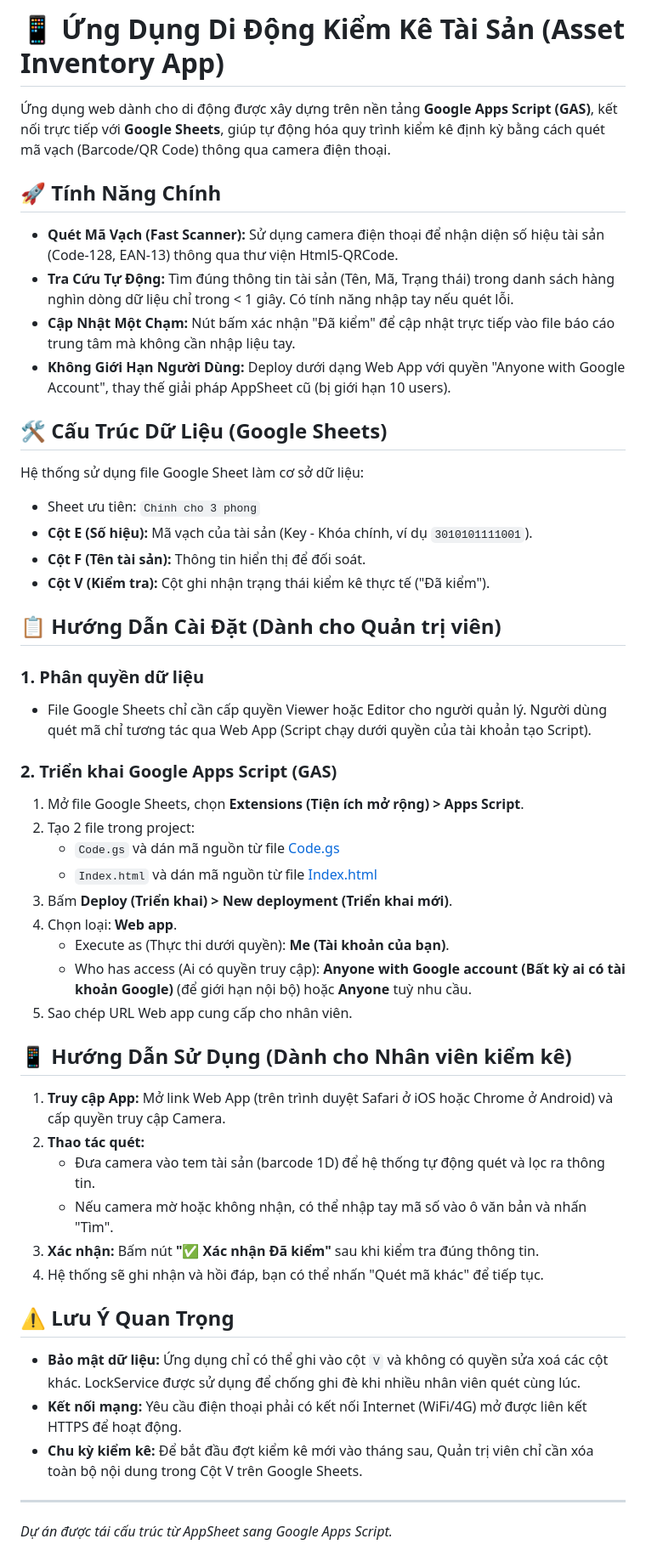
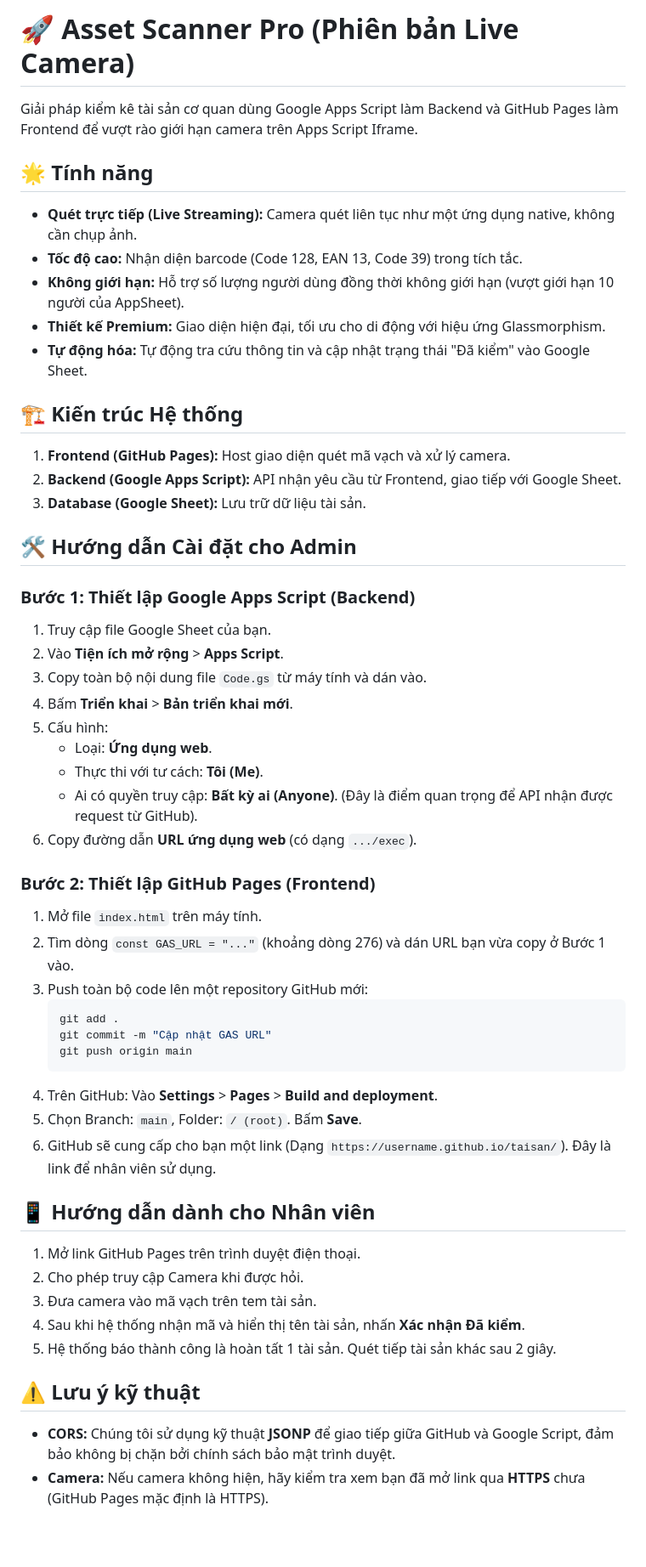
Before and after one commit to vncustom/taisan, a Markdown page: README.md, the part around the change. Shown at 85% size. Rendered like a GitHub page; blank space fills up the shorter version.

Commit message:
Finalize architecture: GitHub Pages frontend + GAS API backend

````diff
--- a/README.md
+++ b/README.md
@@ -1,49 +1,52 @@
-# 📱 Ứng Dụng Di Động Kiểm Kê Tài Sản (Asset Inventory App)
+# 🚀 Asset Scanner Pro (Phiên bản Live Camera)
 
-Ứng dụng web dành cho di động được xây dựng trên nền tảng **Google Apps Script (GAS)**, kết nối trực tiếp với **Google Sheets**, giúp tự động hóa quy trình kiểm kê định kỳ bằng cách quét mã vạch (Barcode/QR Code) thông qua camera điện thoại.
+Giải pháp kiểm kê tài sản cơ quan dùng Google Apps Script làm Backend và GitHub Pages làm Frontend để vượt rào giới hạn camera trên Apps Script Iframe.
 
-## 🚀 Tính Năng Chính
-- **Quét Mã Vạch (Fast Scanner):** Sử dụng camera điện thoại để nhận diện số hiệu tài sản (Code-128, EAN-13) thông qua thư viện Html5-QRCode.
-- **Tra Cứu Tự Động:** Tìm đúng thông tin tài sản (Tên, Mã, Trạng thái) trong danh sách hàng nghìn dòng dữ liệu chỉ trong < 1 giây. Có tính năng nhập tay nếu quét lỗi.
-- **Cập Nhật Một Chạm:** Nút bấm xác nhận "Đã kiểm" để cập nhật trực tiếp vào file báo cáo trung tâm mà không cần nhập liệu tay.
-- **Không Giới Hạn Người Dùng:** Deploy dưới dạng Web App với quyền "Anyone with Google Account", thay thế giải pháp AppSheet cũ (bị giới hạn 10 users).
+## 🌟 Tính năng
+- **Quét trực tiếp (Live Streaming):** Camera quét liên tục như một ứng dụng native, không cần chụp ảnh.
+- **Tốc độ cao:** Nhận diện barcode (Code 128, EAN 13, Code 39) trong tích tắc.
+- **Không giới hạn:** Hỗ trợ số lượng người dùng đồng thời không giới hạn (vượt giới hạn 10 người của AppSheet).
+- **Thiết kế Premium:** Giao diện hiện đại, tối ưu cho di động với hiệu ứng Glassmorphism.
+- **Tự động hóa:** Tự động tra cứu thông tin và cập nhật trạng thái "Đã kiểm" vào Google Sheet.
 
-## 🛠 Cấu Trúc Dữ Liệu (Google Sheets)
-Hệ thống sử dụng file Google Sheet làm cơ sở dữ liệu:
-- Sheet ưu tiên: `Chinh cho 3 phong`
-- **Cột E (Số hiệu):** Mã vạch của tài sản (Key - Khóa chính, ví dụ `3010101111001`).
-- **Cột F (Tên tài sản):** Thông tin hiển thị để đối soát.
-- **Cột V (Kiểm tra):** Cột ghi nhận trạng thái kiểm kê thực tế ("Đã kiểm").
+## 🏗️ Kiến trúc Hệ thống
+1. **Frontend (GitHub Pages):** Host giao diện quét mã vạch và xử lý camera.
+2. **Backend (Google Apps Script):** API nhận yêu cầu từ Frontend, giao tiếp với Google Sheet.
+3. **Database (Google Sheet):** Lưu trữ dữ liệu tài sản.
 
-## 📋 Hướng Dẫn Cài Đặt (Dành cho Quản trị viên)
+## 🛠️ Hướng dẫn Cài đặt cho Admin
 
-### 1. Phân quyền dữ liệu
-- File Google Sheets chỉ cần cấp quyền Viewer hoặc Editor cho người quản lý. Người dùng quét mã chỉ tương tác qua Web App (Script chạy dưới quyền của tài khoản tạo Script).
+### Bước 1: Thiết lập Google Apps Script (Backend)
+1. Truy cập file Google Sheet của bạn.
+2. Vào **Tiện ích mở rộng** > **Apps Script**.
+3. Copy toàn bộ nội dung file `Code.gs` từ máy tính và dán vào.
+4. Bấm **Triển khai** > **Bản triển khai mới**.
+5. Cấu hình:
+   - Loại: **Ứng dụng web**.
+   - Thực thi với tư cách: **Tôi (Me)**.
+   - Ai có quyền truy cập: **Bất kỳ ai (Anyone)**. (Đây là điểm quan trọng để API nhận được request từ GitHub).
+6. Copy đường dẫn **URL ứng dụng web** (có dạng `.../exec`).
 
-### 2. Triển khai Google Apps Script (GAS)
-1. Mở file Google Sheets, chọn **Extensions (Tiện ích mở rộng) > Apps Script**.
-2. Tạo 2 file trong project:
-   - `Code.gs` và dán mã nguồn từ file [Code.gs](./Code.gs)
-   - `Index.html` và dán mã nguồn từ file [Index.html](./Index.html)
-3. Bấm **Deploy (Triển khai) > New deployment (Triển khai mới)**.
-4. Chọn loại: **Web app**.
-   - Execute as (Thực thi dưới quyền): **Me (Tài khoản của bạn)**.
-   - Who has access (Ai có quyền truy cập): **Anyone with Google account (Bất kỳ ai có tài khoản Google)** (để giới hạn nội bộ) hoặc **Anyone** tuỳ nhu cầu.
-5. Sao chép URL Web app cung cấp cho nhân viên.
+### Bước 2: Thiết lập GitHub Pages (Frontend)
+1. Mở file `index.html` trên máy tính.
+2. Tìm dòng `const GAS_URL = "..."` (khoảng dòng 276) và dán URL bạn vừa copy ở Bước 1 vào.
+3. Push toàn bộ code lên một repository GitHub mới:
+   ```bash
+   git add .
+   git commit -m "Cập nhật GAS URL"
+   git push origin main
+   ```
+4. Trên GitHub: Vào **Settings** > **Pages** > **Build and deployment**.
+5. Chọn Branch: `main`, Folder: `/ (root)`. Bấm **Save**.
+6. GitHub sẽ cung cấp cho bạn một link (Dạng `https://username.github.io/taisan/`). Đây là link để nhân viên sử dụng.
 
-## 📱 Hướng Dẫn Sử Dụng (Dành cho Nhân viên kiểm kê)
+## 📱 Hướng dẫn dành cho Nhân viên
+1. Mở link GitHub Pages trên trình duyệt điện thoại.
+2. Cho phép truy cập Camera khi được hỏi.
+3. Đưa camera vào mã vạch trên tem tài sản.
+4. Sau khi hệ thống nhận mã và hiển thị tên tài sản, nhấn **Xác nhận Đã kiểm**.
+5. Hệ thống báo thành công là hoàn tất 1 tài sản. Quét tiếp tài sản khác sau 2 giây.
 
-1. **Truy cập App:** Mở link Web App (trên trình duyệt Safari ở iOS hoặc Chrome ở Android) và cấp quyền truy cập Camera.
-2. **Thao tác quét:**
-   - Đưa camera vào tem tài sản (barcode 1D) để hệ thống tự động quét và lọc ra thông tin.
-   - Nếu camera mờ hoặc không nhận, có thể nhập tay mã số vào ô văn bản và nhấn "Tìm".
-3. **Xác nhận:** Bấm nút **"✅ Xác nhận Đã kiểm"** sau khi kiểm tra đúng thông tin.
-4. Hệ thống sẽ ghi nhận và hồi đáp, bạn có thể nhấn "Quét mã khác" để tiếp tục.
-
-## ⚠️ Lưu Ý Quan Trọng
-- **Bảo mật dữ liệu:** Ứng dụng chỉ có thể ghi vào cột `V` và không có quyền sửa xoá các cột khác. LockService được sử dụng để chống ghi đè khi nhiều nhân viên quét cùng lúc.
-- **Kết nối mạng:** Yêu cầu điện thoại phải có kết nối Internet (WiFi/4G) mở được liên kết HTTPS để hoạt động.
-- **Chu kỳ kiểm kê:** Để bắt đầu đợt kiểm kê mới vào tháng sau, Quản trị viên chỉ cần xóa toàn bộ nội dung trong Cột V trên Google Sheets.
-
----
-*Dự án được tái cấu trúc từ AppSheet sang Google Apps Script.*
+## ⚠️ Lưu ý kỹ thuật
+- **CORS:** Chúng tôi sử dụng kỹ thuật **JSONP** để giao tiếp giữa GitHub và Google Script, đảm bảo không bị chặn bởi chính sách bảo mật trình duyệt.
+- **Camera:** Nếu camera không hiện, hãy kiểm tra xem bạn đã mở link qua **HTTPS** chưa (GitHub Pages mặc định là HTTPS).
````
